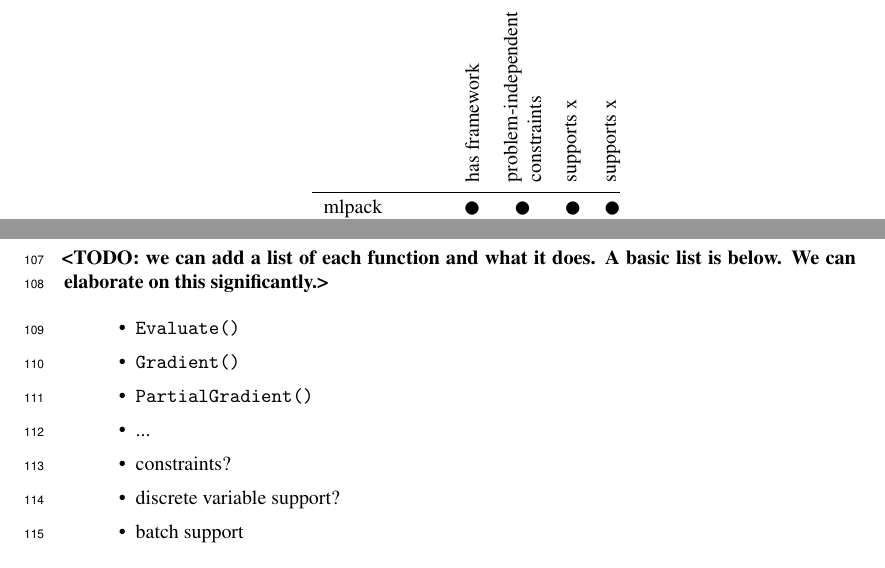
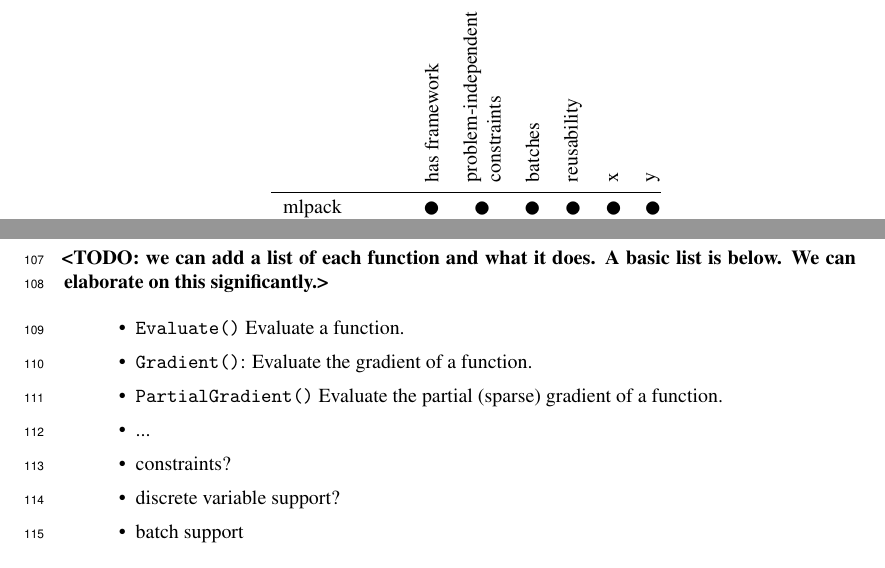
Before and after one commit to mentekid/NIPS_optimization, a LaTeX paper (paper.tex): two parts of pages 2 and 4 of 6, joined at a grey line, cut so that both start at the same text. Compiled offline with pdfLaTeX.

Commit message:
Add two more features.

```diff
--- a/paper.tex
+++ b/paper.tex
@@ -166,12 +166,14 @@
 % Just to get a feeling of the look; Also, we could also just use \OK instead of \CURCLE or \LEFTcircle
 \begin{table}
 \centering
-    \begin{tabular}{@{} cl*{4}c @{}}
-        & & \multicolumn{4}{c}{} \\[2ex]
+    \begin{tabular}{@{} cl*{6}c @{}}
+        & & \multicolumn{6}{c}{} \\[2ex]
         & & \rot{has framework}
           & \rot{\shortstack[l]{problem-independent\\constraints}}
-          & \rot{supports x}
-          & \rot{supports x} \\
-        \cmidrule{2-6}
-        & mlpack             & \CIRCLE & \CIRCLE & \CIRCLE & \CIRCLE  \\
-        & vowpal wabbit      &  - & - & -  & -  \\
+          & \rot{batches}
+          & \rot{reusability}
+          & \rot{x}
+          & \rot{y} \\
+        \cmidrule{2-8}
+        & mlpack             & \CIRCLE & \CIRCLE & \CIRCLE & \CIRCLE & \CIRCLE & \CIRCLE  \\
+        & vowpal wabbit      & - & - & \LEFTcircle  & \CIRCLE & - & - \\
@@ -297,9 +299,12 @@
 is below.  We can elaborate on this significantly.>}
 
 \begin{itemize}
-  \item {\tt Evaluate()}
-  \item {\tt Gradient()}
-  \item {\tt PartialGradient()}
+  \item {\tt Evaluate()} Evaluate a function.
+  \item {\tt Gradient()}: Evaluate the gradient of a function.
+
+  \item {\tt PartialGradient()} Evaluate the partial (sparse) gradient of a
+      function.
+
   \item ...
   \item constraints?
   \item discrete variable support?
```
Also changed, not shown: paper.tex (10 more changed lines).
